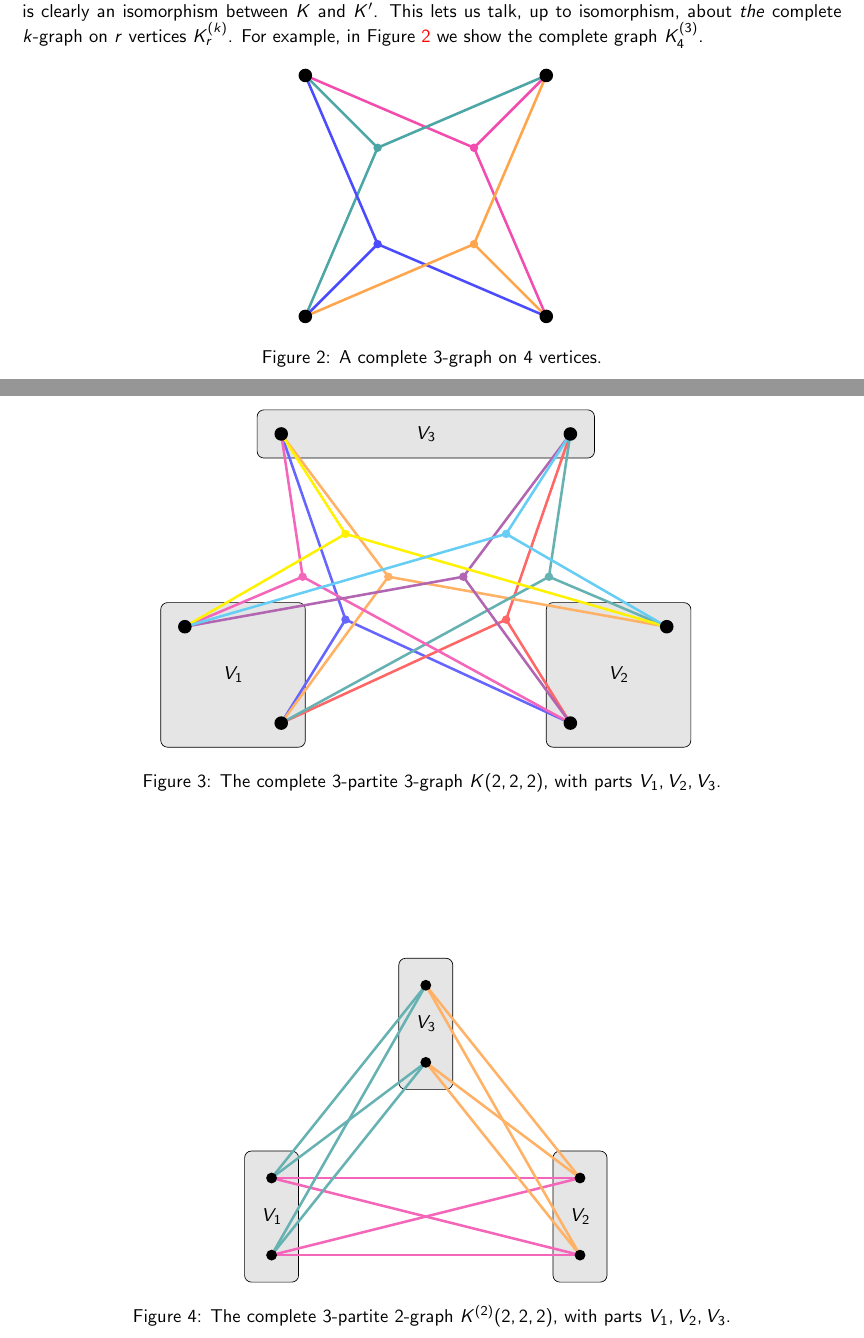
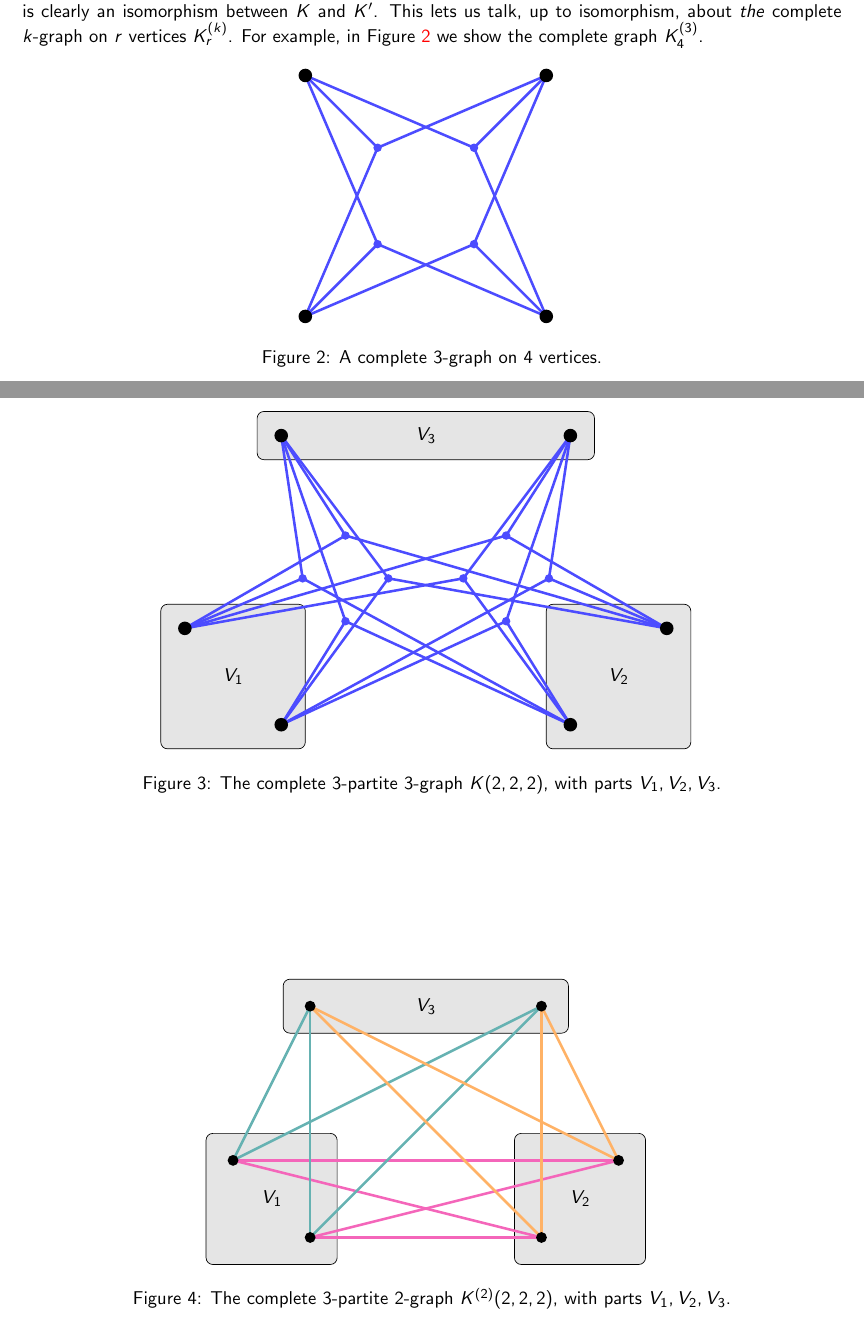
Before and after one commit to ferranEspuna/TFM, a LaTeX thesis (src/thesis.tex, which reads src/figures/k2_222.tex, src/figures/k3_222.tex, src/figures/k3_4.tex): two parts of pages 11 and 13 of 25, joined at a grey line, cut so that both start at the same text. Compiled offline with pdfLaTeX.

Commit message:
better figures

```diff
--- a/src/figures/k2_222.tex
+++ b/src/figures/k2_222.tex
@@ -4,23 +4,23 @@
 \pgfsetlayers{background,main}
 \begin{tikzpicture}[scale=0.8]
 \begin{pgfonlayer}{background}
-  \draw[fill=gray!20, rounded corners] (0.30, 0.30) rectangle (1.70, 3.70);
+  \draw[fill=gray!20, rounded corners] (-0.70, -0.70) rectangle (2.70, 2.70);
 \end{pgfonlayer}
-\node at (1.00, 2.00) [align=center] {$V_1$};
+\node at (1.00, 1.00) [align=center] {$V_1$};
 \begin{pgfonlayer}{background}
-  \draw[fill=gray!20, rounded corners] (8.30, 0.30) rectangle (9.70, 3.70);
+  \draw[fill=gray!20, rounded corners] (7.30, -0.70) rectangle (10.70, 2.70);
 \end{pgfonlayer}
-\node at (9.00, 2.00) [align=center] {$V_2$};
+\node at (9.00, 1.00) [align=center] {$V_2$};
 \begin{pgfonlayer}{background}
-  \draw[fill=gray!20, rounded corners] (4.30, 5.30) rectangle (5.70, 8.70);
+  \draw[fill=gray!20, rounded corners] (1.30, 5.30) rectangle (8.70, 6.70);
 \end{pgfonlayer}
-\node at (5.00, 7.00) [align=center] {$V_3$};
-\coordinate (A1) at (1, 1);
-\coordinate (A2) at (1, 3);
-\coordinate (B1) at (9, 1);
-\coordinate (B2) at (9, 3);
-\coordinate (C1) at (5, 6);
-\coordinate (C2) at (5, 8);
+\node at (5.00, 6.00) [align=center] {$V_3$};
+\coordinate (A1) at (2, 0);
+\coordinate (A2) at (0, 2);
+\coordinate (B1) at (8, 0);
+\coordinate (B2) at (10, 2);
+\coordinate (C1) at (2, 6);
+\coordinate (C2) at (8, 6);
 \draw[line width=1.5pt, color=magenta!60!white] (A1) -- (B1);
 \draw[line width=1.5pt, color=magenta!60!white] (A1) -- (B2);
 \draw[line width=1.5pt, color=magenta!60!white] (A2) -- (B1);
--- a/src/figures/k3_222.tex
+++ b/src/figures/k3_222.tex
@@ -13,45 +13,45 @@
 \coordinate (C1) at (2, 6);
 \coordinate (C2) at (8, 6);
 \coordinate (R0) at (3.333, 2.148);
-\draw[line width=1.5pt, color=blue!60!white] (R0) -- (A1);
-\draw[line width=1.5pt, color=blue!60!white] (R0) -- (B1);
-\draw[line width=1.5pt, color=blue!60!white] (R0) -- (C1);
-\fill[color=blue!60!white] (R0) circle (2.5pt);
+\draw[line width=1.5pt, color=blue!70!white] (R0) -- (A1);
+\draw[line width=1.5pt, color=blue!70!white] (R0) -- (B1);
+\draw[line width=1.5pt, color=blue!70!white] (R0) -- (C1);
+\fill[color=blue!70!white] (R0) circle (2.5pt);
 \coordinate (R1) at (6.667, 2.148);
-\draw[line width=1.5pt, color=red!60!white] (R1) -- (A1);
-\draw[line width=1.5pt, color=red!60!white] (R1) -- (B1);
-\draw[line width=1.5pt, color=red!60!white] (R1) -- (C2);
-\fill[color=red!60!white] (R1) circle (2.5pt);
+\draw[line width=1.5pt, color=blue!70!white] (R1) -- (A1);
+\draw[line width=1.5pt, color=blue!70!white] (R1) -- (B1);
+\draw[line width=1.5pt, color=blue!70!white] (R1) -- (C2);
+\fill[color=blue!70!white] (R1) circle (2.5pt);
 \coordinate (R2) at (4.222, 3.037);
-\draw[line width=1.5pt, color=orange!60!white] (R2) -- (A1);
-\draw[line width=1.5pt, color=orange!60!white] (R2) -- (B2);
-\draw[line width=1.5pt, color=orange!60!white] (R2) -- (C1);
-\fill[color=orange!60!white] (R2) circle (2.5pt);
+\draw[line width=1.5pt, color=blue!70!white] (R2) -- (A1);
+\draw[line width=1.5pt, color=blue!70!white] (R2) -- (B2);
+\draw[line width=1.5pt, color=blue!70!white] (R2) -- (C1);
+\fill[color=blue!70!white] (R2) circle (2.5pt);
 \coordinate (R3) at (7.556, 3.037);
-\draw[line width=1.5pt, color=teal!60!white] (R3) -- (A1);
-\draw[line width=1.5pt, color=teal!60!white] (R3) -- (B2);
-\draw[line width=1.5pt, color=teal!60!white] (R3) -- (C2);
-\fill[color=teal!60!white] (R3) circle (2.5pt);
+\draw[line width=1.5pt, color=blue!70!white] (R3) -- (A1);
+\draw[line width=1.5pt, color=blue!70!white] (R3) -- (B2);
+\draw[line width=1.5pt, color=blue!70!white] (R3) -- (C2);
+\fill[color=blue!70!white] (R3) circle (2.5pt);
 \coordinate (R4) at (2.444, 3.037);
-\draw[line width=1.5pt, color=magenta!60!white] (R4) -- (A2);
-\draw[line width=1.5pt, color=magenta!60!white] (R4) -- (B1);
-\draw[line width=1.5pt, color=magenta!60!white] (R4) -- (C1);
-\fill[color=magenta!60!white] (R4) circle (2.5pt);
+\draw[line width=1.5pt, color=blue!70!white] (R4) -- (A2);
+\draw[line width=1.5pt, color=blue!70!white] (R4) -- (B1);
+\draw[line width=1.5pt, color=blue!70!white] (R4) -- (C1);
+\fill[color=blue!70!white] (R4) circle (2.5pt);
 \coordinate (R5) at (5.778, 3.037);
-\draw[line width=1.5pt, color=violet!60!white] (R5) -- (A2);
-\draw[line width=1.5pt, color=violet!60!white] (R5) -- (B1);
-\draw[line width=1.5pt, color=violet!60!white] (R5) -- (C2);
-\fill[color=violet!60!white] (R5) circle (2.5pt);
+\draw[line width=1.5pt, color=blue!70!white] (R5) -- (A2);
+\draw[line width=1.5pt, color=blue!70!white] (R5) -- (B1);
+\draw[line width=1.5pt, color=blue!70!white] (R5) -- (C2);
+\fill[color=blue!70!white] (R5) circle (2.5pt);
 \coordinate (R6) at (3.333, 3.926);
-\draw[line width=1.5pt, color=yellow] (R6) -- (A2);
-\draw[line width=1.5pt, color=yellow] (R6) -- (B2);
-\draw[line width=1.5pt, color=yellow] (R6) -- (C1);
-\fill[color=yellow] (R6) circle (2.5pt);
+\draw[line width=1.5pt, color=blue!70!white] (R6) -- (A2);
+\draw[line width=1.5pt, color=blue!70!white] (R6) -- (B2);
+\draw[line width=1.5pt, color=blue!70!white] (R6) -- (C1);
+\fill[color=blue!70!white] (R6) circle (2.5pt);
 \coordinate (R7) at (6.667, 3.926);
-\draw[line width=1.5pt, color=cyan!60!white] (R7) -- (A2);
-\draw[line width=1.5pt, color=cyan!60!white] (R7) -- (B2);
-\draw[line width=1.5pt, color=cyan!60!white] (R7) -- (C2);
-\fill[color=cyan!60!white] (R7) circle (2.5pt);
+\draw[line width=1.5pt, color=blue!70!white] (R7) -- (A2);
+\draw[line width=1.5pt, color=blue!70!white] (R7) -- (B2);
+\draw[line width=1.5pt, color=blue!70!white] (R7) -- (C2);
+\fill[color=blue!70!white] (R7) circle (2.5pt);
 \fill[black] (A1) circle (4.0pt);
 \fill[black] (A2) circle (4.0pt);
 \fill[black] (B1) circle (4.0pt);
--- a/src/figures/k3_4.tex
+++ b/src/figures/k3_4.tex
@@ -5,25 +5,25 @@
 \coordinate (V3) at (5, 0);
 \coordinate (V4) at (0, 0);
 \coordinate (R0) at (3.500, 3.500);
-\draw[line width=1.5pt, color=magenta!70!white] (R0) -- (V1);
-\draw[line width=1.5pt, color=magenta!70!white] (R0) -- (V2);
-\draw[line width=1.5pt, color=magenta!70!white] (R0) -- (V3);
-\fill[color=magenta!70!white] (R0) circle (2.5pt);
+\draw[line width=1.5pt, color=blue!70!white] (R0) -- (V1);
+\draw[line width=1.5pt, color=blue!70!white] (R0) -- (V2);
+\draw[line width=1.5pt, color=blue!70!white] (R0) -- (V3);
+\fill[color=blue!70!white] (R0) circle (2.5pt);
 \coordinate (R1) at (1.500, 3.500);
-\draw[line width=1.5pt, color=teal!70!white] (R1) -- (V1);
-\draw[line width=1.5pt, color=teal!70!white] (R1) -- (V2);
-\draw[line width=1.5pt, color=teal!70!white] (R1) -- (V4);
-\fill[color=teal!70!white] (R1) circle (2.5pt);
+\draw[line width=1.5pt, color=blue!70!white] (R1) -- (V1);
+\draw[line width=1.5pt, color=blue!70!white] (R1) -- (V2);
+\draw[line width=1.5pt, color=blue!70!white] (R1) -- (V4);
+\fill[color=blue!70!white] (R1) circle (2.5pt);
 \coordinate (R2) at (1.500, 1.500);
 \draw[line width=1.5pt, color=blue!70!white] (R2) -- (V1);
 \draw[line width=1.5pt, color=blue!70!white] (R2) -- (V3);
 \draw[line width=1.5pt, color=blue!70!white] (R2) -- (V4);
 \fill[color=blue!70!white] (R2) circle (2.5pt);
 \coordinate (R3) at (3.500, 1.500);
-\draw[line width=1.5pt, color=orange!70!white] (R3) -- (V2);
-\draw[line width=1.5pt, color=orange!70!white] (R3) -- (V3);
-\draw[line width=1.5pt, color=orange!70!white] (R3) -- (V4);
-\fill[color=orange!70!white] (R3) circle (2.5pt);
+\draw[line width=1.5pt, color=blue!70!white] (R3) -- (V2);
+\draw[line width=1.5pt, color=blue!70!white] (R3) -- (V3);
+\draw[line width=1.5pt, color=blue!70!white] (R3) -- (V4);
+\fill[color=blue!70!white] (R3) circle (2.5pt);
 \fill[black] (V1) circle (4.0pt);
 \fill[black] (V2) circle (4.0pt);
 \fill[black] (V3) circle (4.0pt);
```
Also changed, not shown: src/thesis.tex (+1 -0 lines), out/thesis.pdf, 3 other files.
